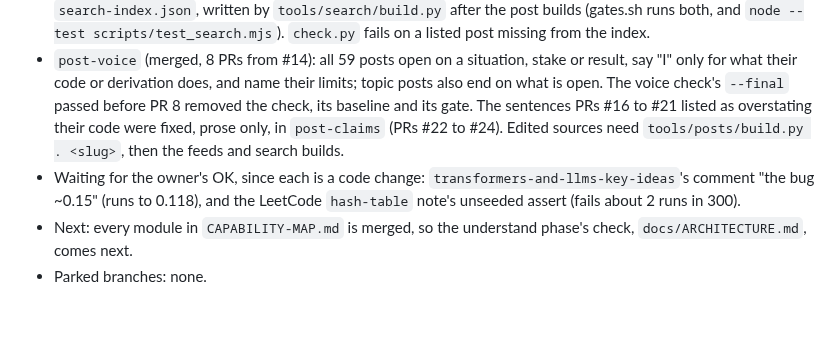
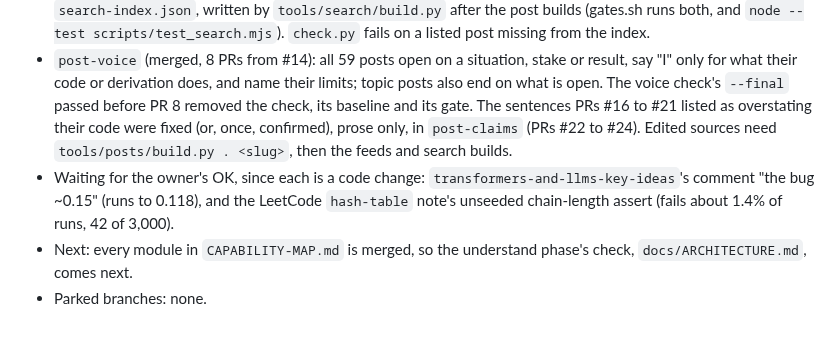
Before and after one commit to r03922123/r03922123.github.io, a Markdown page: CLAUDE.md, the part around the change. GitHub-like rendering.

```diff
--- a/CLAUDE.md
+++ b/CLAUDE.md
@@ -64,10 +64,12 @@ Preview:     python3 -m http.server 8000
 - `post-voice` (merged, 8 PRs from #14): all 59 posts open on a situation, stake or result, say "I" only for what
   their code or derivation does, and name their limits; topic posts also end on what is open. The voice check's
   `--final` passed before PR 8 removed the check, its baseline and its gate. The sentences PRs #16 to
-  #21 listed as overstating their code were fixed, prose only, in `post-claims` (PRs #22 to #24). Edited sources
+  #21 listed as overstating their code were fixed (or, once, confirmed), prose only, in `post-claims` (PRs #22
+  to #24). Edited sources
   need `tools/posts/build.py . <slug>`, then the feeds and search builds.
 - Waiting for the owner's OK, since each is a code change: `transformers-and-llms-key-ideas`'s comment "the bug
-  ~0.15" (runs to 0.118), and the LeetCode `hash-table` note's unseeded assert (fails about 2 runs in 300).
+  ~0.15" (runs to 0.118), and the LeetCode `hash-table` note's unseeded chain-length assert (fails about 1.4% of
+  runs, 42 of 3,000).
 - Next: every module in `CAPABILITY-MAP.md` is merged, so the understand phase's check, `docs/ARCHITECTURE.md`, comes
   next.
 - Parked branches: none.
```
Also changed, not shown: docs/learning-log.md (+7 -6 lines).
